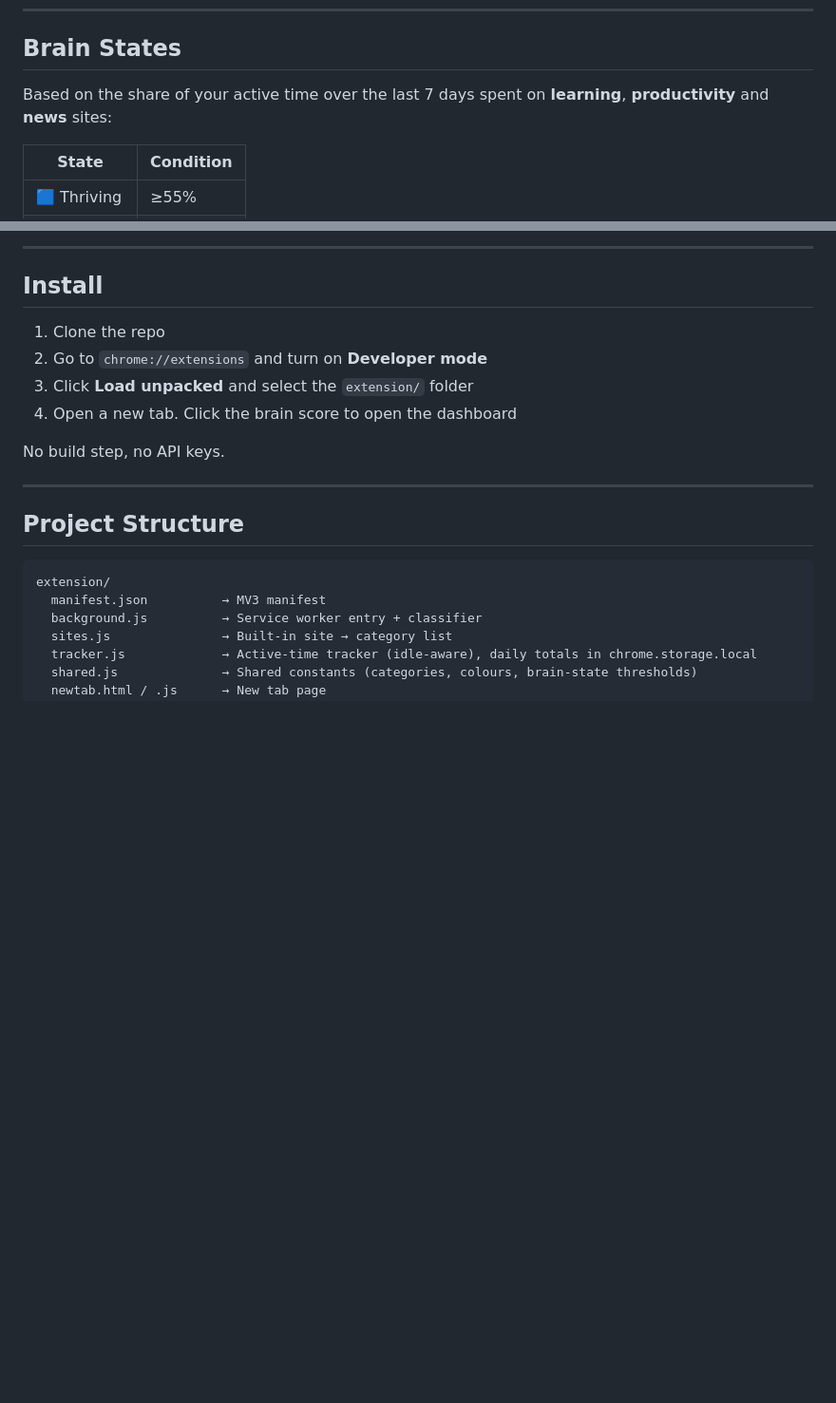
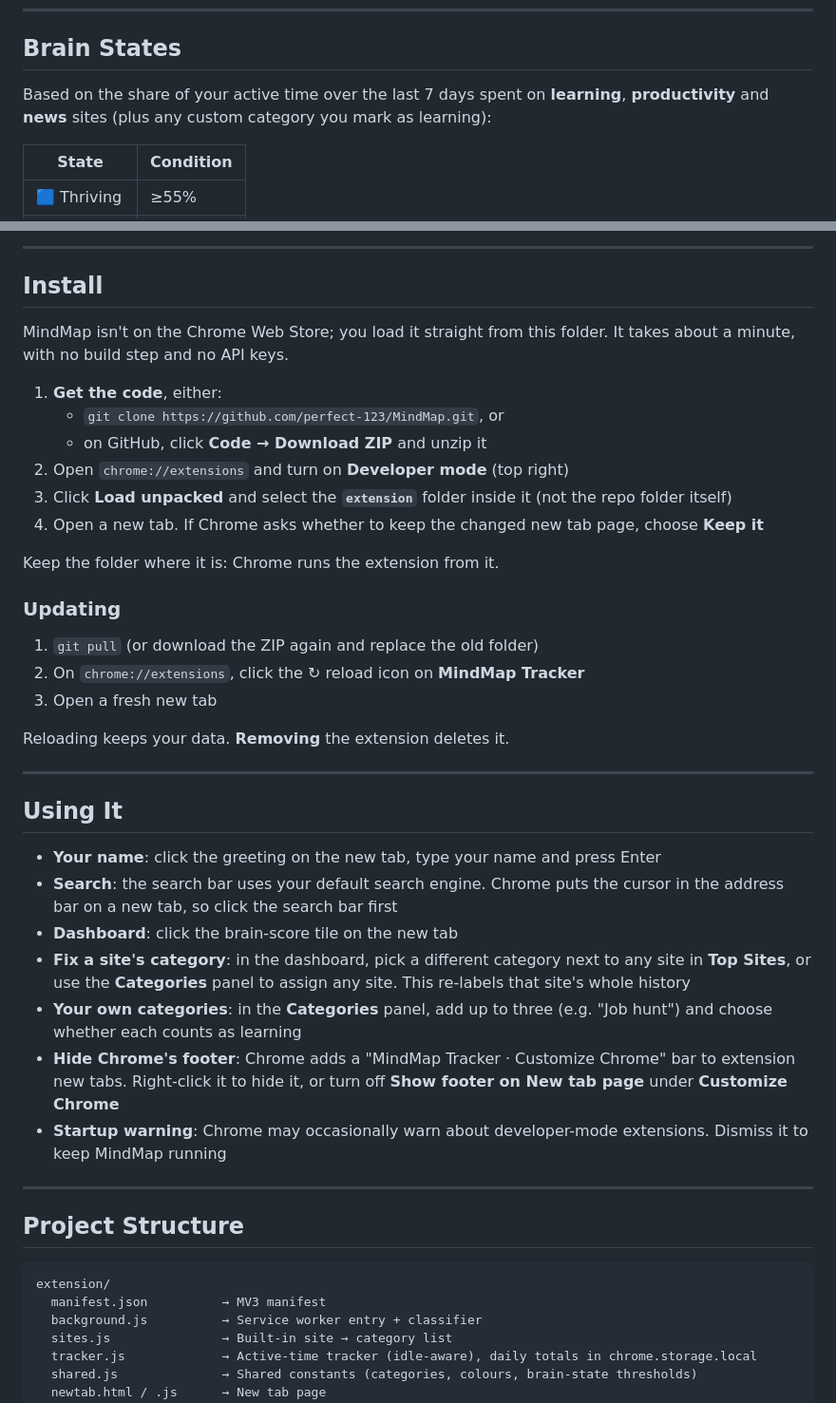
Before and after one commit to perfect-123/MindMap, a Markdown page: README.md, 2 parts joined by grey strips. Shown at 95% size. Drawn GitHub-style; blank space fills up the shorter version.

Commit message:
README: install, updating and usage guide for new users
- Install via git clone or Download ZIP; point Load unpacked at the
  extension folder; keep the folder in place
- How to update, and that removing the extension deletes data
- "Using it" section: name, search, dashboard, fixing categories, custom
  categories, hiding Chrome's new tab footer, developer-mode warning
- Brain-state note mentions custom learning categories

Co-Authored-By: Claude Opus 5.5 <noreply@anthropic.com>
Claude-Session: https://claude.ai/code/session_01PuhFEGbgtSFANpefAEXoZr

```diff
--- a/README.md
+++ b/README.md
@@ -18,7 +18,7 @@ Everything is stored locally in the browser. There's no account, no server and n
 
 ## Brain States
 
-Based on the share of your active time over the last 7 days spent on **learning**, **productivity** and **news** sites:
+Based on the share of your active time over the last 7 days spent on **learning**, **productivity** and **news** sites (plus any custom category you mark as learning):
 
 | State | Condition |
 |---|---|
@@ -33,12 +33,36 @@ Pages are labelled Learning, Entertainment, Social Media, Productivity, News or
 
 ## Install
 
-1. Clone the repo
-2. Go to `chrome://extensions` and turn on **Developer mode**
-3. Click **Load unpacked** and select the `extension/` folder
-4. Open a new tab. Click the brain score to open the dashboard
+MindMap isn't on the Chrome Web Store; you load it straight from this folder. It takes about a minute, with no build step and no API keys.
 
-No build step, no API keys.
+1. **Get the code**, either:
+   - `git clone https://github.com/perfect-123/MindMap.git`, or
+   - on GitHub, click **Code → Download ZIP** and unzip it
+2. Open `chrome://extensions` and turn on **Developer mode** (top right)
+3. Click **Load unpacked** and select the **`extension`** folder inside it (not the repo folder itself)
+4. Open a new tab. If Chrome asks whether to keep the changed new tab page, choose **Keep it**
+
+Keep the folder where it is: Chrome runs the extension from it.
+
+### Updating
+
+1. `git pull` (or download the ZIP again and replace the old folder)
+2. On `chrome://extensions`, click the ↻ reload icon on **MindMap Tracker**
+3. Open a fresh new tab
+
+Reloading keeps your data. **Removing** the extension deletes it.
+
+---
+
+## Using It
+
+- **Your name**: click the greeting on the new tab, type your name and press Enter
+- **Search**: the search bar uses your default search engine. Chrome puts the cursor in the address bar on a new tab, so click the search bar first
+- **Dashboard**: click the brain-score tile on the new tab
+- **Fix a site's category**: in the dashboard, pick a different category next to any site in **Top Sites**, or use the **Categories** panel to assign any site. This re-labels that site's whole history
+- **Your own categories**: in the **Categories** panel, add up to three (e.g. "Job hunt") and choose whether each counts as learning
+- **Hide Chrome's footer**: Chrome adds a "MindMap Tracker · Customize Chrome" bar to extension new tabs. Right-click it to hide it, or turn off **Show footer on New tab page** under **Customize Chrome**
+- **Startup warning**: Chrome may occasionally warn about developer-mode extensions. Dismiss it to keep MindMap running
 
 ---
 
```
